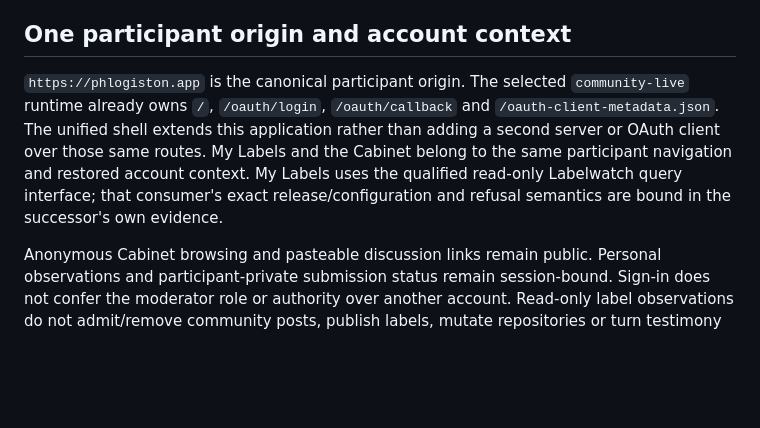
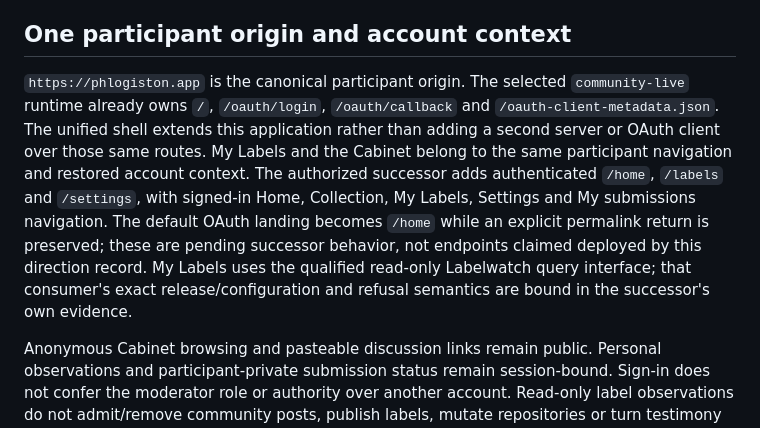
Before and after one commit to unpingable/phlogiston-pds-appview, a Markdown page: docs/PUBLIC-SURFACES.md, the part around the change. GitHub-like rendering; blank space fills up the shorter version.

Commit message:
Specify authorized participant shell route and session navigation composition

```diff
--- a/docs/PUBLIC-SURFACES.md
+++ b/docs/PUBLIC-SURFACES.md
@@ -16,7 +16,7 @@ The static explainer in `public/prelaunch/` is retained source/rollback material
 
 ## One participant origin and account context
 
-`https://phlogiston.app` is the canonical participant origin. The selected `community-live` runtime already owns `/`, `/oauth/login`, `/oauth/callback` and `/oauth-client-metadata.json`. The unified shell extends this application rather than adding a second server or OAuth client over those same routes. My Labels and the Cabinet belong to the same participant navigation and restored account context. My Labels uses the qualified read-only Labelwatch query interface; that consumer's exact release/configuration and refusal semantics are bound in the successor's own evidence.
+`https://phlogiston.app` is the canonical participant origin. The selected `community-live` runtime already owns `/`, `/oauth/login`, `/oauth/callback` and `/oauth-client-metadata.json`. The unified shell extends this application rather than adding a second server or OAuth client over those same routes. My Labels and the Cabinet belong to the same participant navigation and restored account context. The authorized successor adds authenticated `/home`, `/labels` and `/settings`, with signed-in Home, Collection, My Labels, Settings and My submissions navigation. The default OAuth landing becomes `/home` while an explicit permalink return is preserved; these are pending successor behavior, not endpoints claimed deployed by this direction record. My Labels uses the qualified read-only Labelwatch query interface; that consumer's exact release/configuration and refusal semantics are bound in the successor's own evidence.
 
 Anonymous Cabinet browsing and pasteable discussion links remain public. Personal observations and participant-private submission status remain session-bound. Sign-in does not confer the moderator role or authority over another account. Read-only label observations do not admit/remove community posts, publish labels, mutate repositories or turn testimony into policy. Unknown observation is not an empty result.
 
```
Also changed, not shown: docs/PRODUCT-ARCHITECTURE.md (+1 -1 lines).
